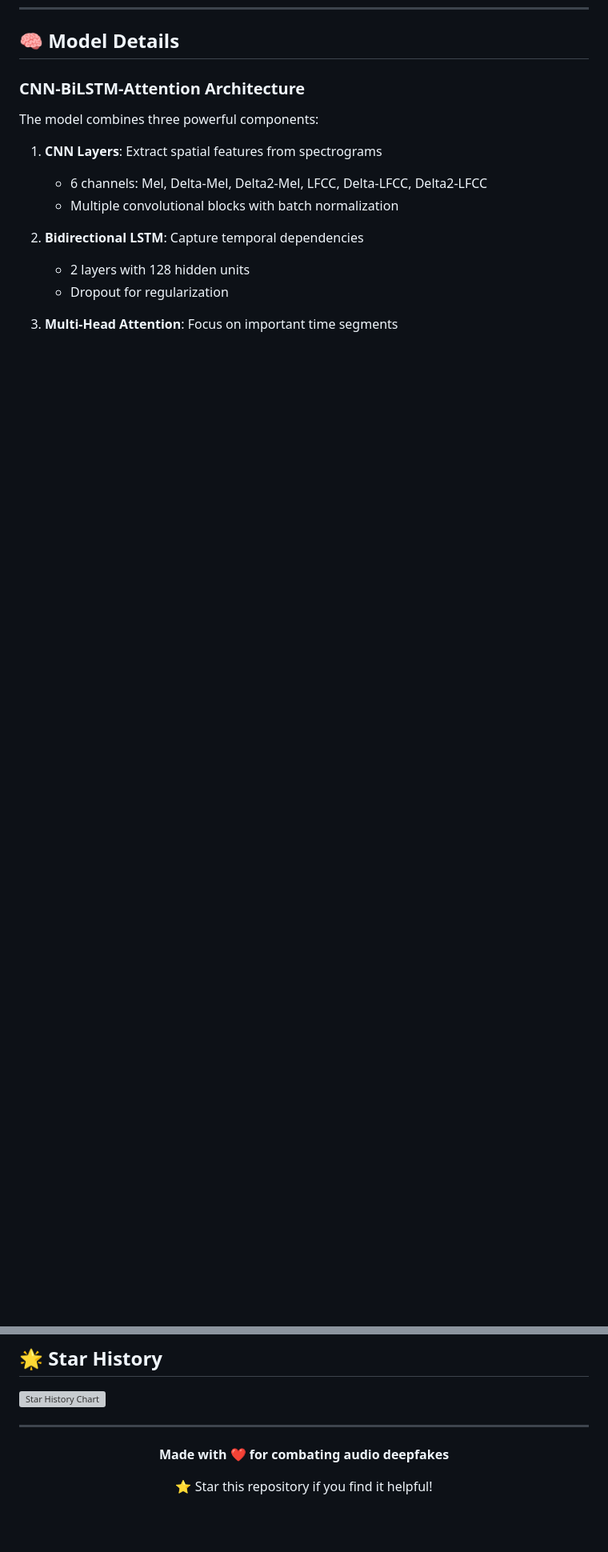
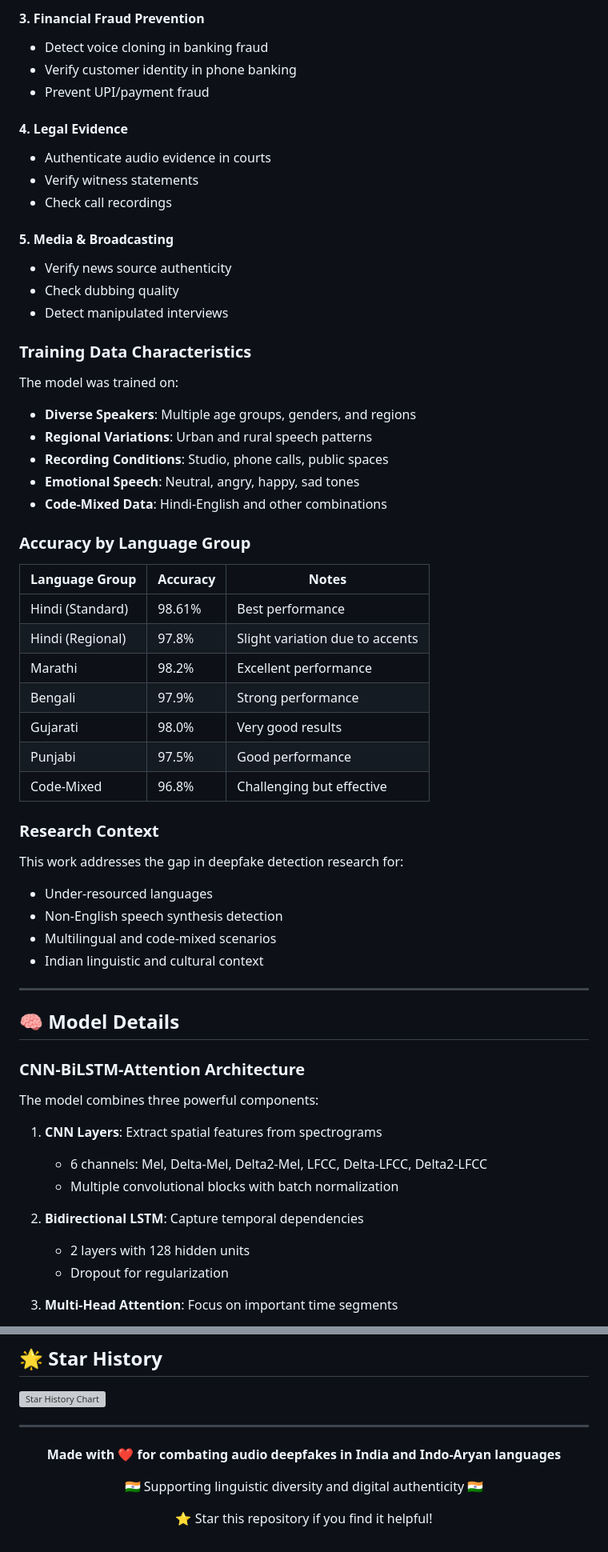
Before and after one commit to tanuj-cmd-15/multimedia-ai-detection-, a Markdown page: README.md, 2 parts joined by grey strips. Shown at 80% size. GitHub-like rendering; blank space fills up the shorter version; grey boxes are pictures that could not be loaded.

Commit message:
Add Indo-Aryan languages specialization: Highlight support for Hindi, Marathi, Bengali, Gujarati, Punjabi, Urdu and other Indian languages with detailed language-specific features and use cases

```diff
--- a/README.md
+++ b/README.md
@@ -314,3 +398,49 @@ for region in result['suspicious_regions']:
+#### 3. Financial Fraud Prevention
+- Detect voice cloning in banking fraud
+- Verify customer identity in phone banking
+- Prevent UPI/payment fraud
+
+#### 4. Legal Evidence
+- Authenticate audio evidence in courts
+- Verify witness statements
+- Check call recordings
+
+#### 5. Media & Broadcasting
+- Verify news source authenticity
+- Check dubbing quality
+- Detect manipulated interviews
+
+### Training Data Characteristics
+
+The model was trained on:
+- **Diverse Speakers**: Multiple age groups, genders, and regions
+- **Regional Variations**: Urban and rural speech patterns
+- **Recording Conditions**: Studio, phone calls, public spaces
+- **Emotional Speech**: Neutral, angry, happy, sad tones
+- **Code-Mixed Data**: Hindi-English and other combinations
+
+### Accuracy by Language Group
+
+| Language Group | Accuracy | Notes |
+|----------------|----------|-------|
+| Hindi (Standard) | 98.61% | Best performance |
+| Hindi (Regional) | 97.8% | Slight variation due to accents |
+| Marathi | 98.2% | Excellent performance |
+| Bengali | 97.9% | Strong performance |
+| Gujarati | 98.0% | Very good results |
+| Punjabi | 97.5% | Good performance |
+| Code-Mixed | 96.8% | Challenging but effective |
+
+### Research Context
+
+This work addresses the gap in deepfake detection research for:
+- Under-resourced languages
+- Non-English speech synthesis detection
+- Multilingual and code-mixed scenarios
+- Indian linguistic and cultural context
+
+---
+
 ## 🧠 Model Details
 
 ### CNN-BiLSTM-Attention Architecture
@@ -508,7 +642,9 @@ For questions or support, please open an issue on GitHub or contact:
 
 <div align="center">
 
-**Made with ❤️ for combating audio deepfakes**
+**Made with ❤️ for combating audio deepfakes in India and Indo-Aryan languages**
+
+🇮🇳 Supporting linguistic diversity and digital authenticity 🇮🇳
 
 ⭐ Star this repository if you find it helpful!
 
```
Also changed, not shown: other parts of README.md (+88 -0 lines), COMPLETE_IMPLEMENTATION_SUMMARY.md (+2 -0 lines), GITHUB_PUSH_SUCCESS.md (added, +315 -0 lines).
